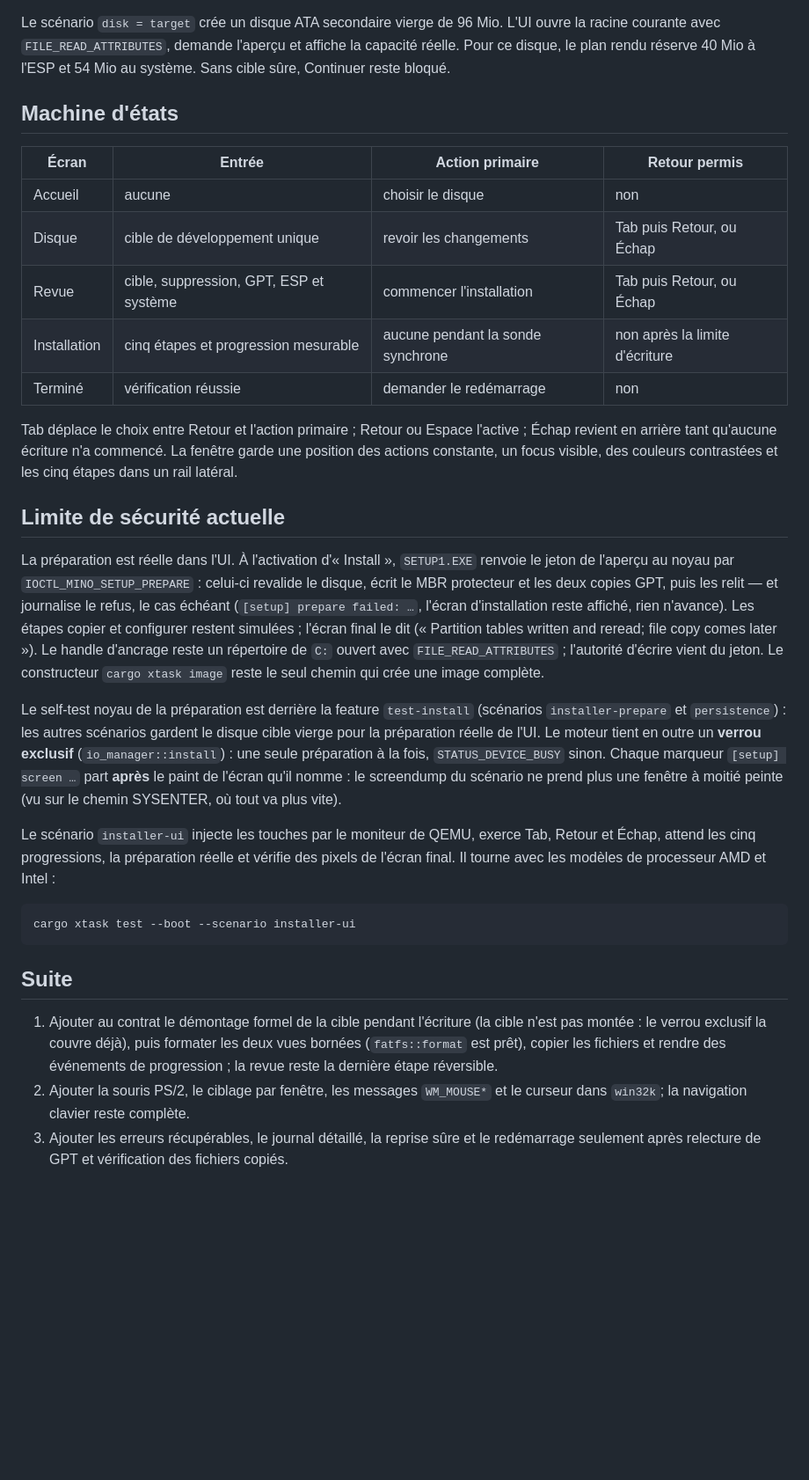
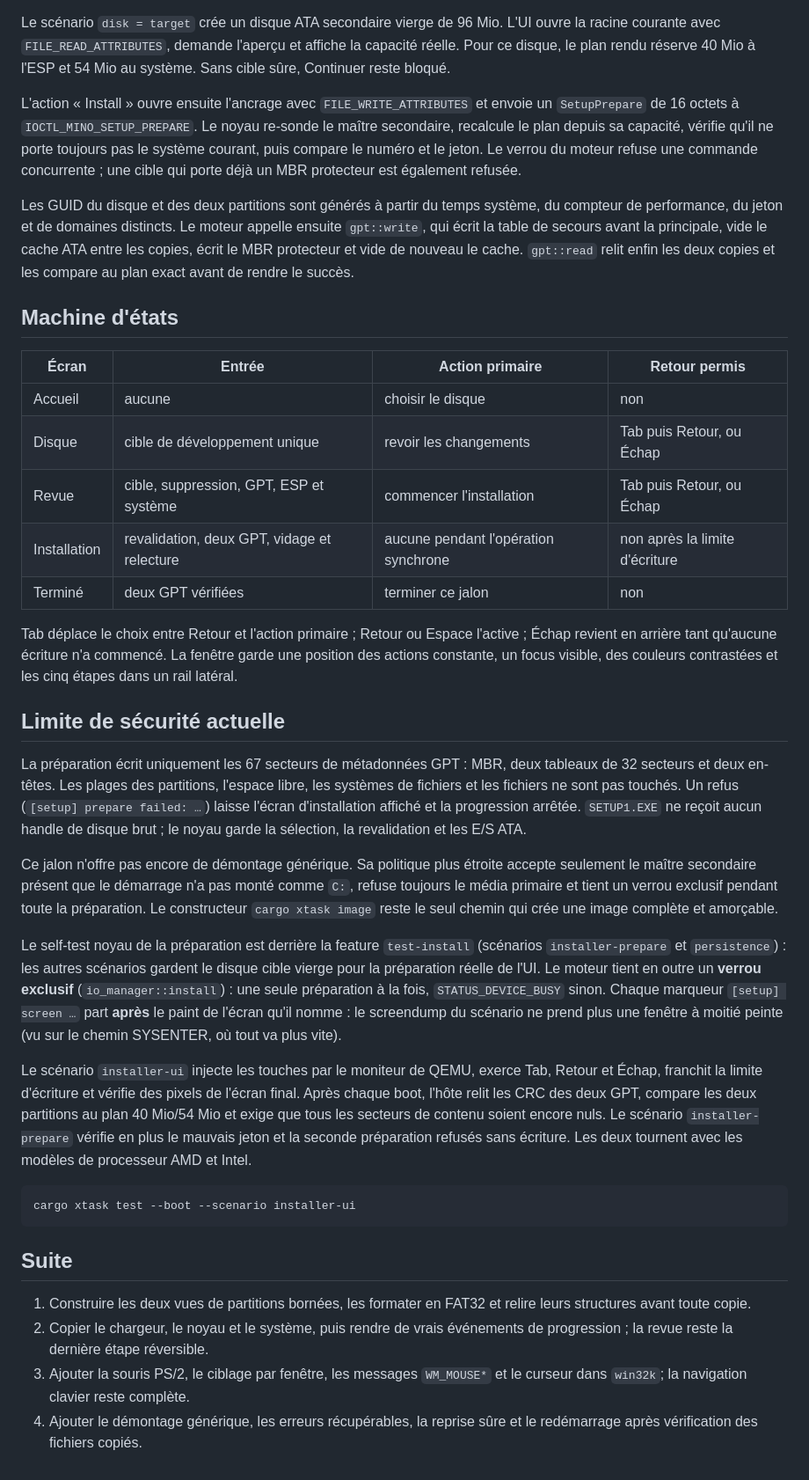
Before and after one commit to pentest30/mini-nt-os, a Markdown page: docs/compat/install-ui.md, the part around one of its changes. Shown at 88% size. Drawn GitHub-style; blank space fills up the shorter version.

````diff
--- a/docs/compat/install-ui.md
+++ b/docs/compat/install-ui.md
@@ -49,6 +50,20 @@ L'UI ouvre la racine courante avec `FILE_READ_ATTRIBUTES`, demande l'aperçu
 et affiche la capacité réelle. Pour ce disque, le plan rendu réserve 40 Mio
 à l'ESP et 54 Mio au système. Sans cible sûre, Continuer reste bloqué.
 
+L'action « Install » ouvre ensuite l'ancrage avec `FILE_WRITE_ATTRIBUTES` et
+envoie un `SetupPrepare` de 16 octets à `IOCTL_MINO_SETUP_PREPARE`. Le noyau
+re-sonde le maître secondaire, recalcule le plan depuis sa capacité, vérifie
+qu'il ne porte toujours pas le système courant, puis compare le numéro et le
+jeton. Le verrou du moteur refuse une commande concurrente ; une cible qui
+porte déjà un MBR protecteur est également refusée.
+
+Les GUID du disque et des deux partitions sont générés à partir du temps
+système, du compteur de performance, du jeton et de domaines distincts. Le
+moteur appelle ensuite `gpt::write`, qui écrit la table de secours avant la
+principale, vide le cache ATA entre les copies, écrit le MBR protecteur et
+vide de nouveau le cache. `gpt::read` relit enfin les deux copies et les
+compare au plan exact avant de rendre le succès.
+
 ## Machine d'états
 
 | Écran | Entrée | Action primaire | Retour permis |
@@ -56,8 +71,8 @@ et affiche la capacité réelle. Pour ce disque, le plan rendu réserve 40 Mio
 | Accueil | aucune | choisir le disque | non |
 | Disque | cible de développement unique | revoir les changements | Tab puis Retour, ou Échap |
 | Revue | cible, suppression, GPT, ESP et système | commencer l'installation | Tab puis Retour, ou Échap |
-| Installation | cinq étapes et progression mesurable | aucune pendant la sonde synchrone | non après la limite d'écriture |
-| Terminé | vérification réussie | demander le redémarrage | non |
+| Installation | revalidation, deux GPT, vidage et relecture | aucune pendant l'opération synchrone | non après la limite d'écriture |
+| Terminé | deux GPT vérifiées | terminer ce jalon | non |
 
 Tab déplace le choix entre Retour et l'action primaire ; Retour ou Espace
 l'active ; Échap revient en arrière tant qu'aucune écriture n'a commencé.
@@ -66,17 +81,18 @@ couleurs contrastées et les cinq étapes dans un rail latéral.
 
 ## Limite de sécurité actuelle
 
-La préparation est réelle dans l'UI. À l'activation d'« Install »,
-`SETUP1.EXE` renvoie le jeton de l'aperçu au noyau par
-`IOCTL_MINO_SETUP_PREPARE` : celui-ci revalide le disque, écrit le MBR
-protecteur et les deux copies GPT, puis les relit — et journalise le refus,
-le cas échéant (`[setup] prepare failed: …`, l'écran d'installation reste
-affiché, rien n'avance). Les étapes copier et configurer restent
-simulées ; l'écran final le dit (« Partition tables written and reread;
-file copy comes later »). Le handle d'ancrage reste un répertoire de `C:`
-ouvert avec `FILE_READ_ATTRIBUTES` ; l'autorité d'écrire vient du jeton. Le
-constructeur `cargo xtask image` reste le seul chemin qui crée une image
-complète.
+La préparation écrit uniquement les 67 secteurs de métadonnées GPT : MBR,
+deux tableaux de 32 secteurs et deux en-têtes. Les plages des partitions,
+l'espace libre, les systèmes de fichiers et les fichiers ne sont pas touchés.
+Un refus (`[setup] prepare failed: …`) laisse l'écran d'installation affiché
+et la progression arrêtée. `SETUP1.EXE` ne reçoit aucun handle de disque
+brut ; le noyau garde la sélection, la revalidation et les E/S ATA.
+
+Ce jalon n'offre pas encore de démontage générique. Sa politique plus étroite
+accepte seulement le maître secondaire présent que le démarrage n'a pas monté
+comme `C:`, refuse toujours le média primaire et tient un verrou exclusif
+pendant toute la préparation. Le constructeur `cargo xtask image` reste le
+seul chemin qui crée une image complète et amorçable.
 
 Le self-test noyau de la préparation est derrière la feature `test-install`
 (scénarios `installer-prepare` et `persistence`) : les autres scénarios
@@ -88,9 +104,12 @@ nomme : le screendump du scénario ne prend plus une fenêtre à moitié
 peinte (vu sur le chemin SYSENTER, où tout va plus vite).
 
 Le scénario `installer-ui` injecte les touches par le moniteur de QEMU,
-exerce Tab, Retour et Échap, attend les cinq progressions, la préparation
-réelle et vérifie des pixels de l'écran final. Il tourne avec les modèles
-de processeur AMD et Intel :
+exerce Tab, Retour et Échap, franchit la limite d'écriture et vérifie des
+pixels de l'écran final. Après chaque boot, l'hôte relit les CRC des deux GPT,
+compare les deux partitions au plan 40 Mio/54 Mio et exige que tous les
+secteurs de contenu soient encore nuls. Le scénario `installer-prepare`
+vérifie en plus le mauvais jeton et la seconde préparation refusés sans
+écriture. Les deux tournent avec les modèles de processeur AMD et Intel.
 
 ```bash
 cargo xtask test --boot --scenario installer-ui
@@ -98,13 +117,11 @@ cargo xtask test --boot --scenario installer-ui
 
 ## Suite
 
-1. Ajouter au contrat le démontage formel de la cible pendant l'écriture
-   (la cible n'est pas montée : le verrou exclusif la couvre déjà), puis
-   formater les deux vues bornées (`fatfs::format` est prêt), copier les
-   fichiers et rendre des événements de progression ; la revue reste la
-   dernière étape réversible.
-2. Ajouter la souris PS/2, le ciblage par fenêtre, les messages `WM_MOUSE*`
+1. Construire les deux vues de partitions bornées, les formater en FAT32 et
+   relire leurs structures avant toute copie.
+2. Copier le chargeur, le noyau et le système, puis rendre de vrais événements
+   de progression ; la revue reste la dernière étape réversible.
+3. Ajouter la souris PS/2, le ciblage par fenêtre, les messages `WM_MOUSE*`
    et le curseur dans `win32k`; la navigation clavier reste complète.
-3. Ajouter les erreurs récupérables, le journal détaillé, la reprise sûre et
-   le redémarrage seulement après relecture de GPT et vérification des
-   fichiers copiés.
+4. Ajouter le démontage générique, les erreurs récupérables, la reprise sûre
+   et le redémarrage après vérification des fichiers copiés.
````
Also changed, not shown: other parts of docs/compat/install-ui.md (+5 -4 lines), docs/compat/io-install.md (+39 -33 lines), docs/images/installer-ui-backend.png, 6 other files.
